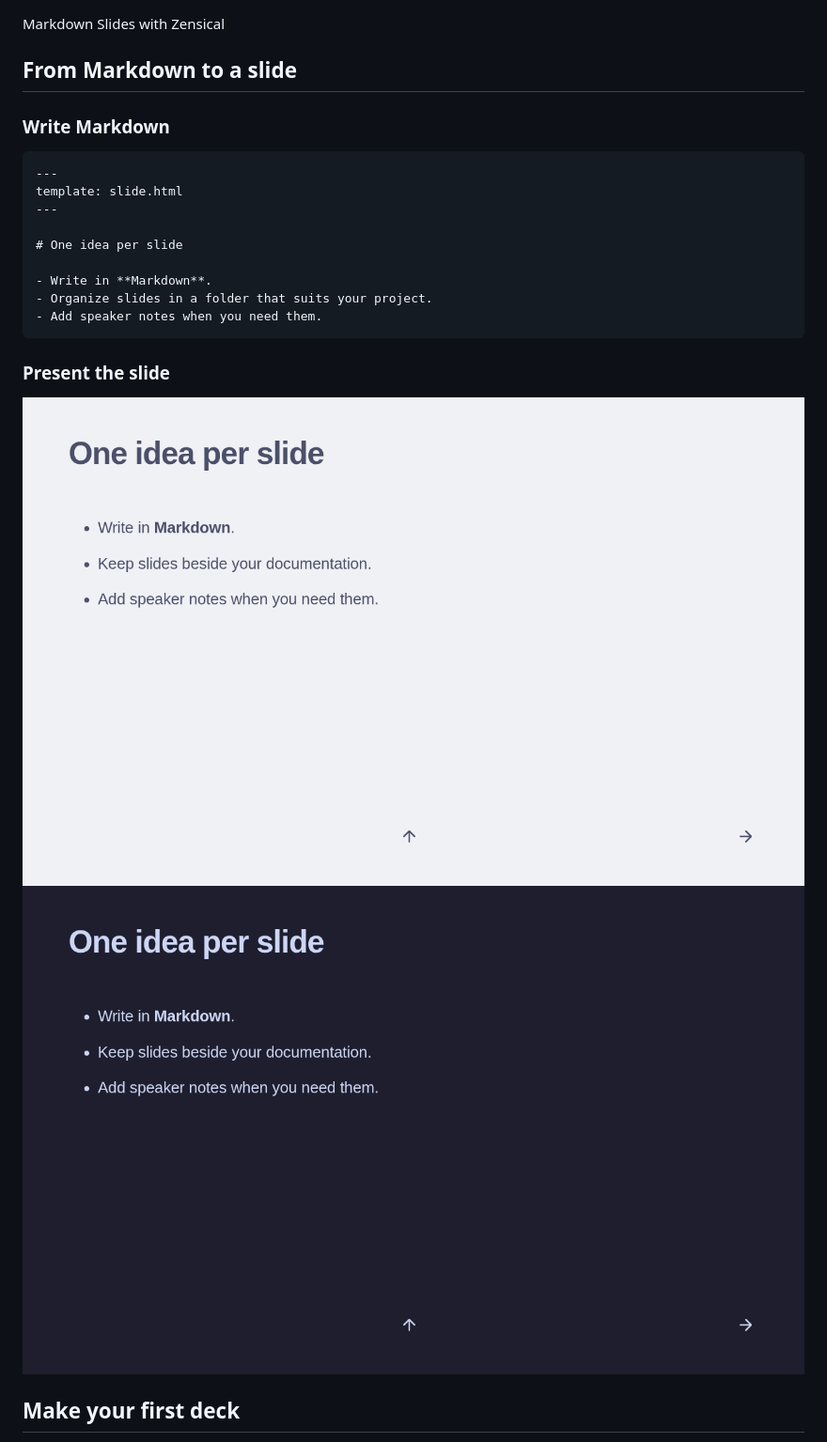
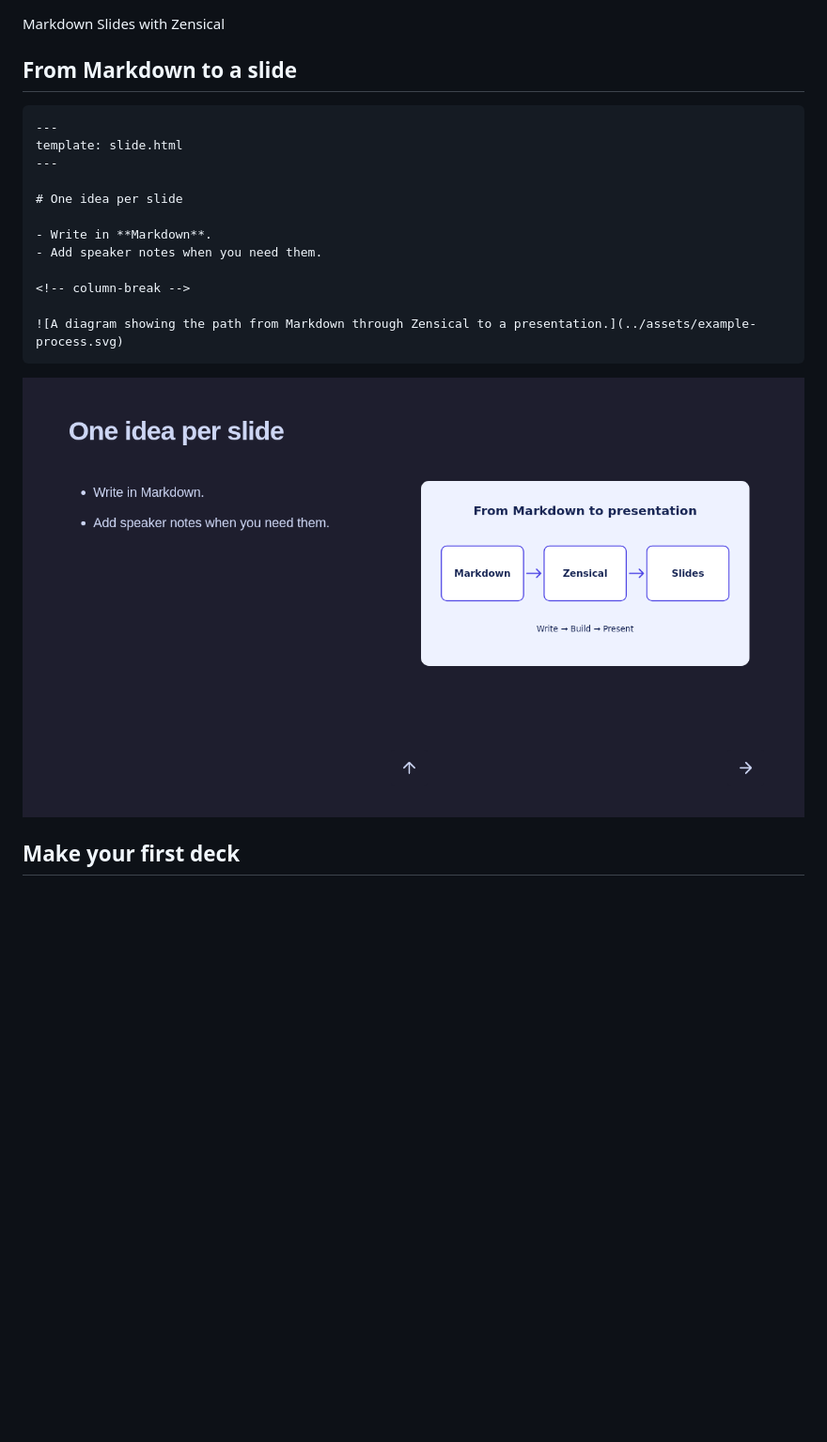
Before and after one commit to corealization/decksical, a Markdown page: docs/index.md, the part around the change. Shown at 94% size. Rendered like a GitHub page; pictures changed too: docs/assets/slide-example-dark.png, docs/assets/slide-example.png (deleted); blank space fills up the shorter version.

Commit message:
update example slide
Signed-off-by: alexvoss <alex@corealization.com>

````diff
--- a/docs/index.md
+++ b/docs/index.md
@@ -18,8 +18,6 @@ Markdown Slides with Zensical
 
 <div markdown>
 
-### Write Markdown
-
 ```
 ---
 template: slide.html
@@ -28,18 +26,18 @@ template: slide.html
 # One idea per slide
 
 - Write in **Markdown**.
-- Organize slides in a folder that suits your project.
 - Add speaker notes when you need them.
+
+<!-- column-break -->
+
+![A diagram showing the path from Markdown through Zensical to a presentation.](../assets/example-process.svg)
 ```
 
 </div>
 
 <div markdown>
 
-### Present the slide
-
-![Rendered slide titled One idea per slide, with three bullet points and navigation arrows.](assets/slide-example.png#only-light)
-![Rendered slide titled One idea per slide, with three bullet points and navigation arrows.](assets/slide-example-dark.png#only-dark)
+![Rendered dark slide titled One idea per slide, with text, a workflow diagram, and navigation arrows.](assets/slide-example-dark.png)
 
 </div>
 
````
